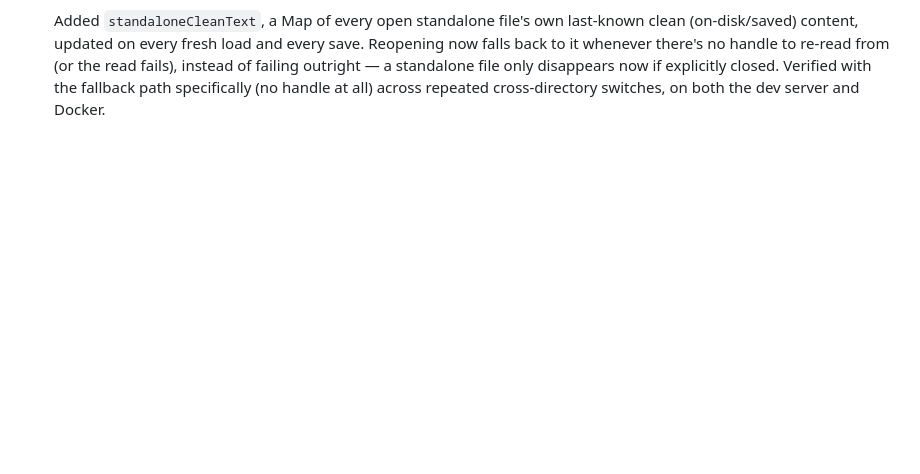
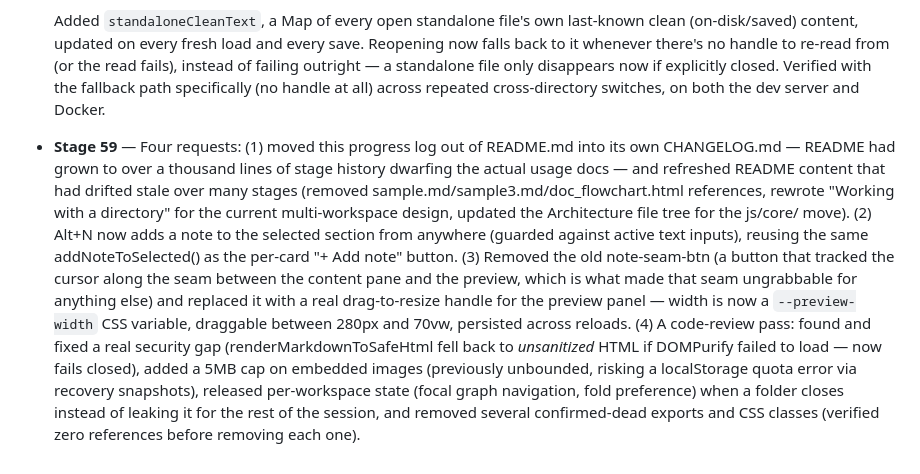
Before and after one commit to AhmedYousriSobhi/md.orchestra, a Markdown page: CHANGELOG.md, the part around the change. Rendered like a GitHub page; blank space fills up the shorter version.

Commit message:
docs: log Stage 59 (changelog split, Alt+N, preview resize, code review)

```diff
--- a/CHANGELOG.md
+++ b/CHANGELOG.md
@@ -1165,3 +1165,28 @@ picker itself worked correctly; it was a test-tooling quirk, not an app bug.
   closed. Verified with the fallback path specifically (no handle at
   all) across repeated cross-directory switches, on both the dev
   server and Docker.
+
+- **Stage 59** — Four requests: (1) moved this progress log out of
+  README.md into its own CHANGELOG.md — README had grown to over a
+  thousand lines of stage history dwarfing the actual usage docs —
+  and refreshed README content that had drifted stale over many
+  stages (removed sample.md/sample3.md/doc_flowchart.html references,
+  rewrote "Working with a directory" for the current multi-workspace
+  design, updated the Architecture file tree for the js/core/ move).
+  (2) Alt+N now adds a note to the selected section from anywhere
+  (guarded against active text inputs), reusing the same
+  addNoteToSelected() as the per-card "+ Add note" button. (3) Removed
+  the old note-seam-btn (a button that tracked the cursor along the
+  seam between the content pane and the preview, which is what made
+  that seam ungrabbable for anything else) and replaced it with a real
+  drag-to-resize handle for the preview panel — width is now a
+  `--preview-width` CSS variable, draggable between 280px and 70vw,
+  persisted across reloads. (4) A code-review pass: found and fixed a
+  real security gap (renderMarkdownToSafeHtml fell back to
+  *unsanitized* HTML if DOMPurify failed to load — now fails closed),
+  added a 5MB cap on embedded images (previously unbounded, risking a
+  localStorage quota error via recovery snapshots), released
+  per-workspace state (focal graph navigation, fold preference) when a
+  folder closes instead of leaking it for the rest of the session, and
+  removed several confirmed-dead exports and CSS classes (verified
+  zero references before removing each one).
```
